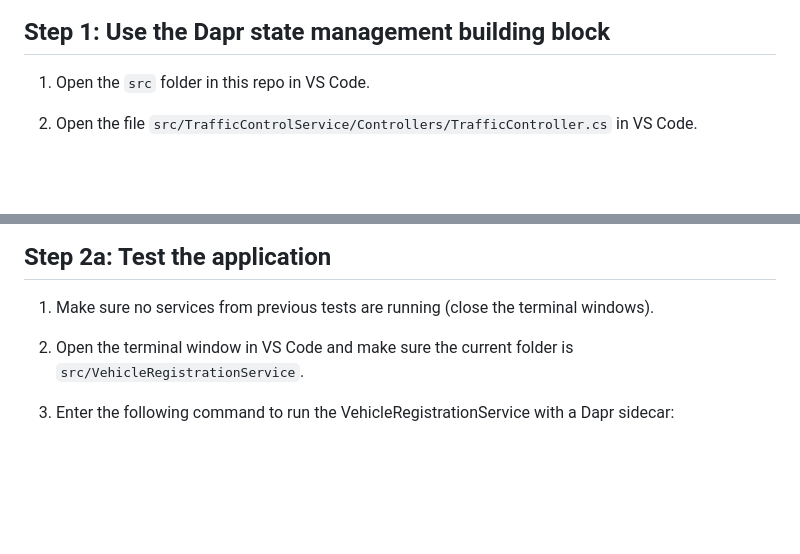
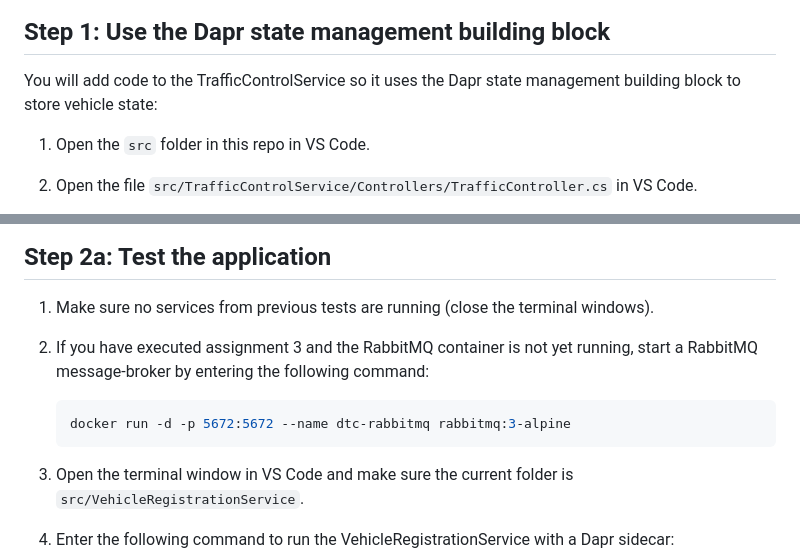
Before and after one commit to EdwinVW/dapr-workshop, a Markdown page: Assignment04/step-by-step.md, 2 parts joined by grey strips. GitHub-like rendering; blank space fills up the shorter version.

````diff
--- a/Assignment04/step-by-step.md
+++ b/Assignment04/step-by-step.md
@@ -12,6 +12,8 @@ This assignment targets number **3** in the end-state setup:
 <img src="../img/dapr-setup.png" style="zoom: 67%;" />
 
 ## Step 1: Use the Dapr state management building block
+
+You will add code to the TrafficControlService so it uses the Dapr state management building block to store vehicle state:
 
 1. Open the `src` folder in this repo in VS Code.
 
@@ -144,6 +146,12 @@ Now you're ready to test the application.
 
 1. Make sure no services from previous tests are running (close the terminal windows).
 
+1. If you have executed assignment 3 and the RabbitMQ container is not yet running, start a RabbitMQ message-broker by entering the following command:
+
+   ```console
+   docker run -d -p 5672:5672 --name dtc-rabbitmq rabbitmq:3-alpine
+   ```
+
 1. Open the terminal window in VS Code and make sure the current folder is `src/VehicleRegistrationService`.
 
 1. Enter the following command to run the VehicleRegistrationService with a Dapr sidecar:
````
Also changed, not shown: other parts of Assignment04/step-by-step.md (+2 -0 lines), Assignment05/README.md (+1 -1 lines), Assignment05/step-by-step.md (+11 -3 lines), Assignment06/README.md (added, +37 -0 lines), Assignment06/step-by-step.md (added, +297 -0 lines), Assignment06/img/docker-mosquitto-output.png (added).
